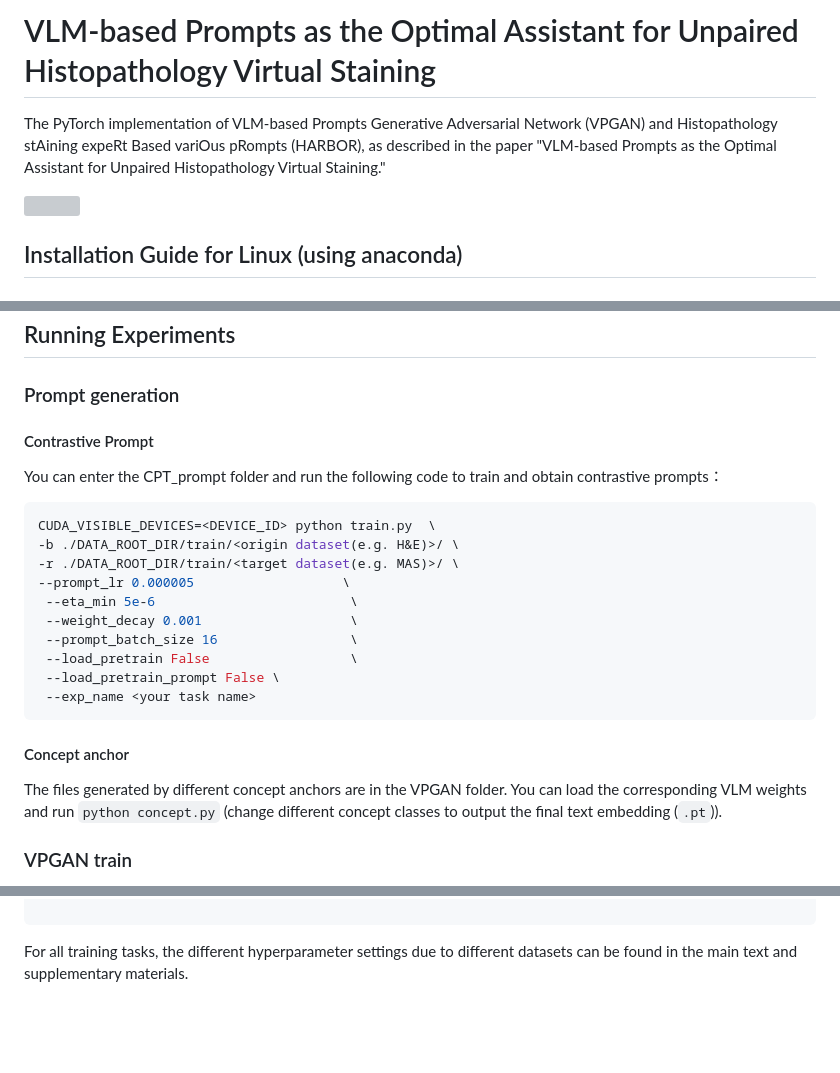
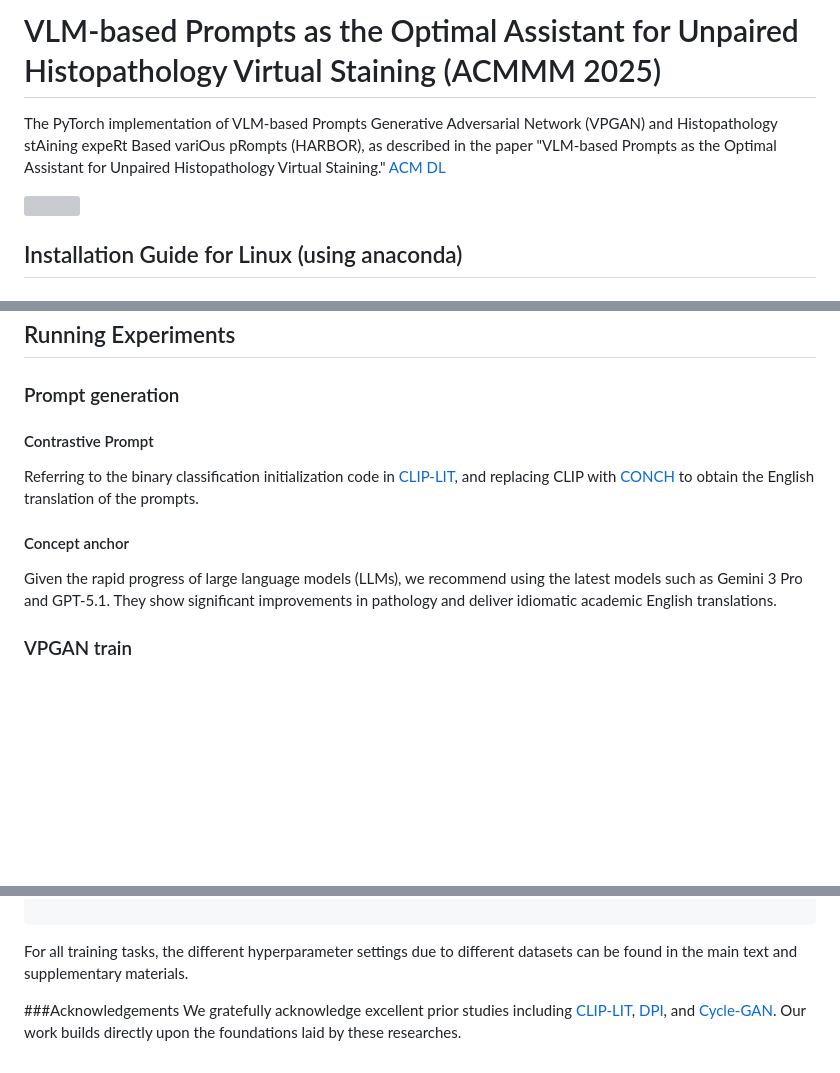
Before and after one commit to CZZZZZZZZZZZZZZZZZ/VPGAN-HARBOR, a Markdown page: README.md, 3 parts joined by grey strips. Rendered like a GitHub page; blank space fills up the shorter version; grey boxes are pictures that could not be loaded.

````diff
--- a/README.md
+++ b/README.md
@@ -1,3 +1,3 @@
-# VLM-based Prompts as the Optimal Assistant for Unpaired Histopathology Virtual Staining
-The PyTorch implementation of VLM-based Prompts Generative Adversarial Network (VPGAN) and Histopathology stAining expeRt Based variOus pRompts (HARBOR), as described in the paper "VLM-based Prompts as the Optimal Assistant for Unpaired Histopathology Virtual Staining."
+# VLM-based Prompts as the Optimal Assistant for Unpaired Histopathology Virtual Staining (ACMMM 2025)
+The PyTorch implementation of VLM-based Prompts Generative Adversarial Network (VPGAN) and Histopathology stAining expeRt Based variOus pRompts (HARBOR), as described in the paper "VLM-based Prompts as the Optimal Assistant for Unpaired Histopathology Virtual Staining." [ACM DL]((https://dl.acm.org/doi/abs/10.1145/3746027.3755105))
 
@@ -45,23 +45,12 @@ You can obtain the model weights from relevant VLM works, such as [CONCH](https:
 
 ## Running Experiments
 ### Prompt generation
+
 #### Contrastive Prompt
+Referring to the binary classification initialization code in [CLIP-LIT](https://github.com/ZhexinLiang/CLIP-LIT), and replacing CLIP with [CONCH](https://github.com/mahmoodlab/CONCH) to obtain the English translation of the prompts.
 
-You can enter the CPT_prompt folder and run the following code to train and obtain contrastive prompts：
-```bash
-CUDA_VISIBLE_DEVICES=<DEVICE_ID> python train.py  \
--b ./DATA_ROOT_DIR/train/<origin dataset(e.g. H&E)>/ \
--r ./DATA_ROOT_DIR/train/<target dataset(e.g. MAS)>/ \
---prompt_lr 0.000005                   \
- --eta_min 5e-6                         \
- --weight_decay 0.001                   \
- --prompt_batch_size 16                 \
- --load_pretrain False                  \
- --load_pretrain_prompt False \
- --exp_name <your task name>
-```
 #### Concept anchor
-The files generated by different concept anchors are in the VPGAN folder. You can load the corresponding VLM weights and run `python concept.py` (change different concept classes to output the final text embedding (`.pt`)).
+Given the rapid progress of large language models (LLMs), we recommend using the latest models such as Gemini 3 Pro and GPT-5.1. They show significant improvements in pathology and deliver idiomatic academic English translations.
 
 ### VPGAN train
 You need to place all the `.pt` files of text prompts embeddings generated previously in the subfolder `text` of the `VPGAN` folder in the following style.
@@ -107,3 +96,7 @@ CUDA_VISIBLE_DEVICES=<DEVICE_ID> python main.py  \
 
 ```
 For all training tasks, the different hyperparameter settings due to different datasets can be found in the main text and supplementary materials.
+
+
+###Acknowledgements
+We gratefully acknowledge excellent prior studies including [CLIP-LIT](https://github.com/ZhexinLiang/CLIP-LIT), [DPI](https://github.com/DianaNerualNetwork/StainPromptInversion), and [Cycle-GAN](https://github.com/junyanz/CycleGAN). Our work builds directly upon the foundations laid by these researches.
````
Also changed, not shown: other parts of README.md (+1 -1 lines).
